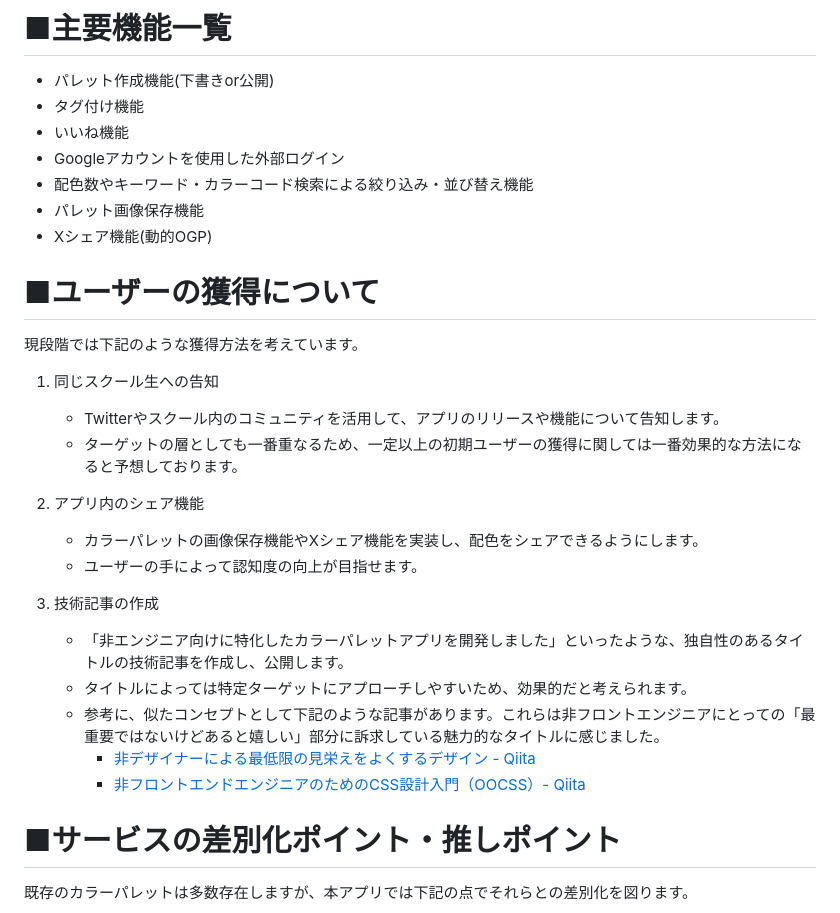
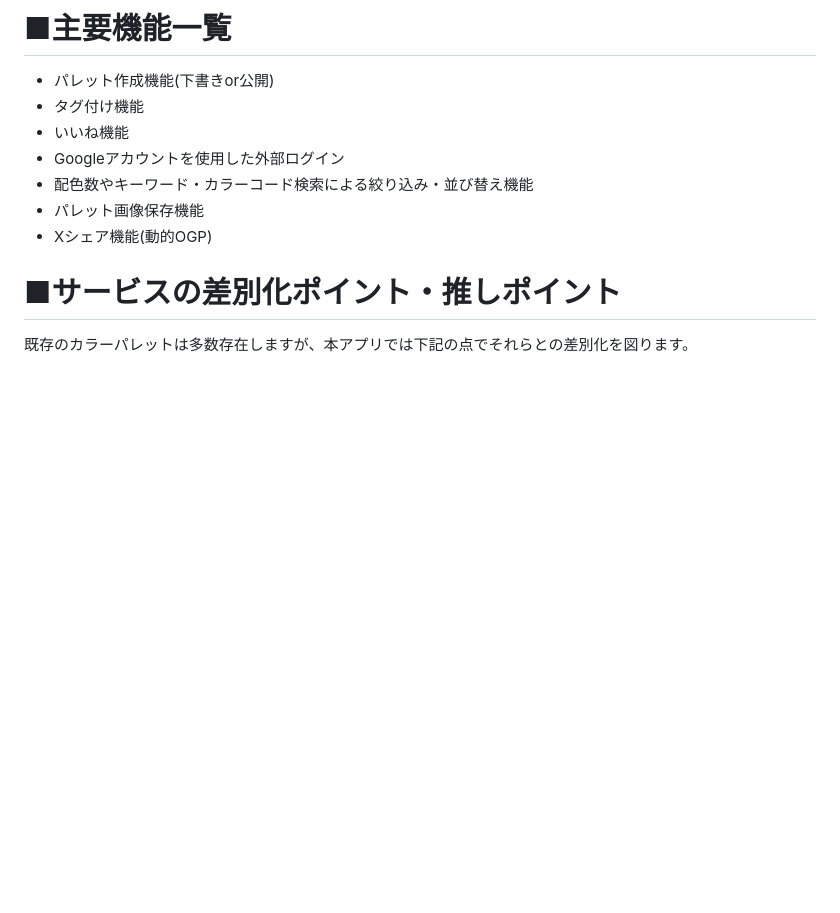
Before and after one commit to koko-829/coloratio, a Markdown page: README.md, the part around one of its changes. GitHub-like rendering; blank space fills up the shorter version.

Commit message:
docs:「ユーザー獲得について」セクションの修正(README)

```diff
--- a/README.md
+++ b/README.md
@@ -39,22 +39,6 @@ Coloratio(カラティオ)で色をもっと身近に楽しもう。身の回り
 - パレット画像保存機能
 - Xシェア機能(動的OGP)
 
-# ■ユーザーの獲得について
-現段階では下記のような獲得方法を考えています。
-1. 同じスクール生への告知
-	- Twitterやスクール内のコミュニティを活用して、アプリのリリースや機能について告知します。
-	- ターゲットの層としても一番重なるため、一定以上の初期ユーザーの獲得に関しては一番効果的な方法になると予想しております。
-
-2. アプリ内のシェア機能
-	- カラーパレットの画像保存機能やXシェア機能を実装し、配色をシェアできるようにします。
-	- ユーザーの手によって認知度の向上が目指せます。
-
-3. 技術記事の作成
-	- 「非エンジニア向けに特化したカラーパレットアプリを開発しました」といったような、独自性のあるタイトルの技術記事を作成し、公開します。
-	- タイトルによっては特定ターゲットにアプローチしやすいため、効果的だと考えられます。
-	- 参考に、似たコンセプトとして下記のような記事があります。これらは非フロントエンジニアにとっての「最重要ではないけどあると嬉しい」部分に訴求している魅力的なタイトルに感じました。
-		- [非デザイナーによる最低限の見栄えをよくするデザイン - Qiita](https://qiita.com/mai_llj/items/1d9912cfea7c93c57dd5)
-		- [非フロントエンドエンジニアのためのCSS設計入門（OOCSS）- Qiita](https://qiita.com/kne-cr/items/a741c90ec8ddc9f138db)
 
 # ■サービスの差別化ポイント・推しポイント
 既存のカラーパレットは多数存在しますが、本アプリでは下記の点でそれらとの差別化を図ります。
```
Also changed, not shown: other parts of README.md (+30 -0 lines).
